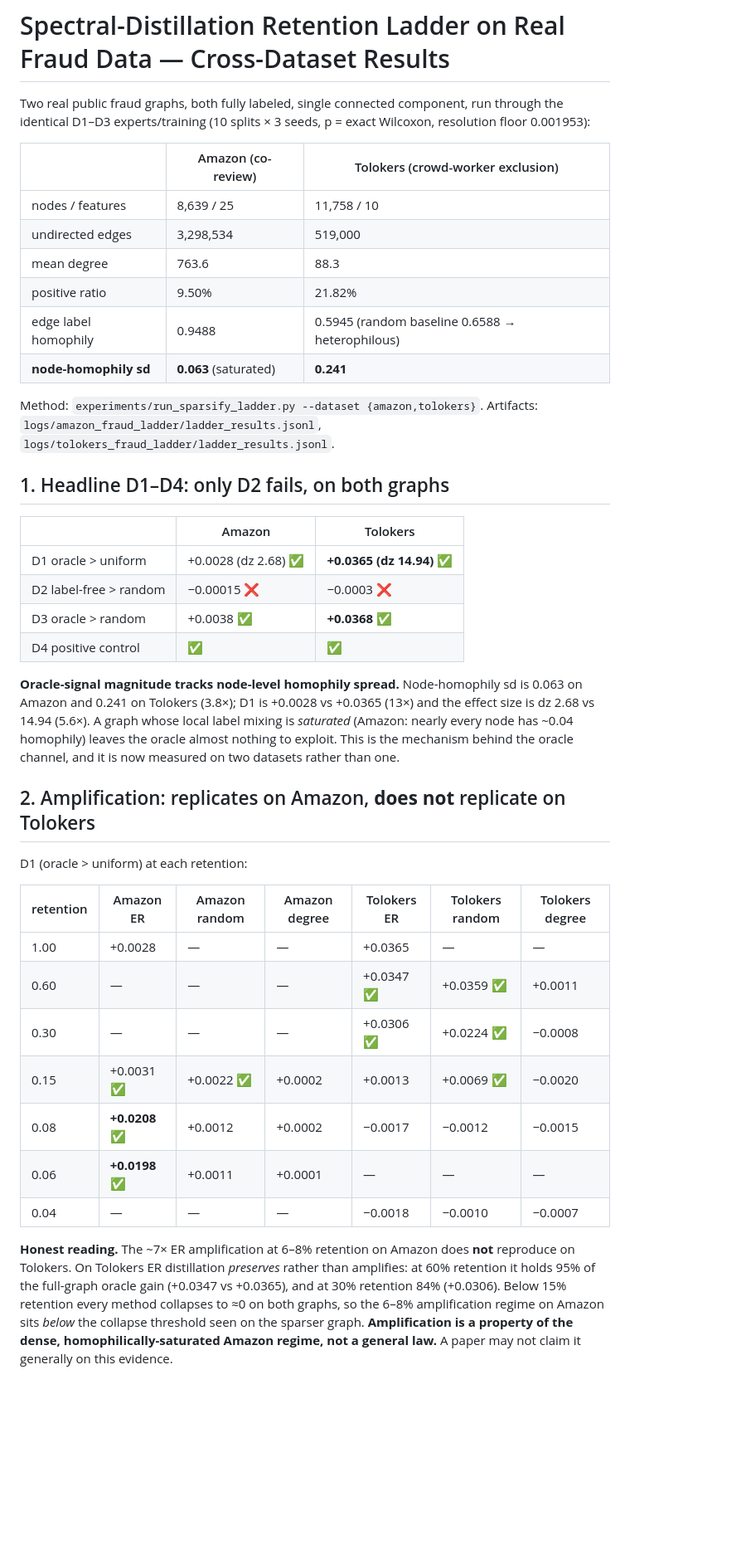
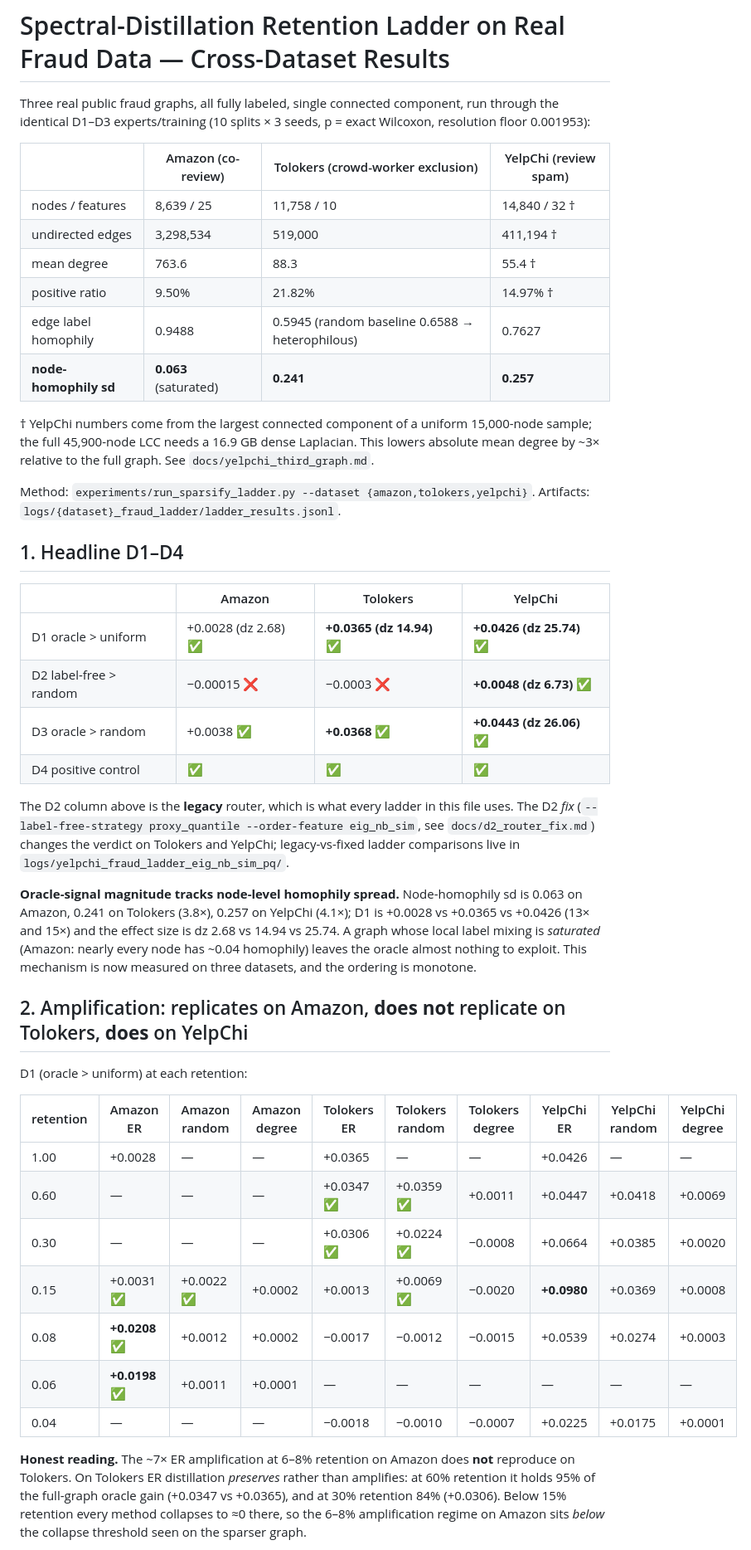
Before and after one commit to Prakshil/Spectral-Distillation-Fidelity-Research, a Markdown page: docs/sparsify_ladder_results.md, the part around one of its changes. Shown at 83% size. Rendered like a GitHub page; blank space fills up the shorter version.

```diff
--- a/docs/sparsify_ladder_results.md
+++ b/docs/sparsify_ladder_results.md
@@ -1,55 +1,63 @@
 # Spectral-Distillation Retention Ladder on Real Fraud Data — Cross-Dataset Results
 
-Two real public fraud graphs, both fully labeled, single connected component, run through the
+Three real public fraud graphs, all fully labeled, single connected component, run through the
 identical D1–D3 experts/training (10 splits × 3 seeds, p = exact Wilcoxon, resolution floor
 0.001953):
 
-| | Amazon (co-review) | Tolokers (crowd-worker exclusion) |
-|---|---|---|
-| nodes / features | 8,639 / 25 | 11,758 / 10 |
-| undirected edges | 3,298,534 | 519,000 |
-| mean degree | 763.6 | 88.3 |
-| positive ratio | 9.50% | 21.82% |
-| edge label homophily | 0.9488 | 0.5945 (random baseline 0.6588 → heterophilous) |
-| **node-homophily sd** | **0.063** (saturated) | **0.241** |
+| | Amazon (co-review) | Tolokers (crowd-worker exclusion) | YelpChi (review spam) |
+|---|---|---|---|
+| nodes / features | 8,639 / 25 | 11,758 / 10 | 14,840 / 32 † |
+| undirected edges | 3,298,534 | 519,000 | 411,194 † |
+| mean degree | 763.6 | 88.3 | 55.4 † |
+| positive ratio | 9.50% | 21.82% | 14.97% † |
+| edge label homophily | 0.9488 | 0.5945 (random baseline 0.6588 → heterophilous) | 0.7627 |
+| **node-homophily sd** | **0.063** (saturated) | **0.241** | **0.257** |
 
-Method: `experiments/run_sparsify_ladder.py --dataset {amazon,tolokers}`. Artifacts:
-`logs/amazon_fraud_ladder/ladder_results.jsonl`, `logs/tolokers_fraud_ladder/ladder_results.jsonl`.
+† YelpChi numbers come from the largest connected component of a uniform 15,000-node sample; the
+full 45,900-node LCC needs a 16.9 GB dense Laplacian. This lowers absolute mean degree by ~3×
+relative to the full graph. See `docs/yelpchi_third_graph.md`.
 
-## 1. Headline D1–D4: only D2 fails, on both graphs
+Method: `experiments/run_sparsify_ladder.py --dataset {amazon,tolokers,yelpchi}`. Artifacts:
+`logs/{dataset}_fraud_ladder/ladder_results.jsonl`.
 
-| | Amazon | Tolokers |
-|---|---|---|
-| D1 oracle > uniform | +0.0028 (dz 2.68) ✅ | **+0.0365 (dz 14.94)** ✅ |
-| D2 label-free > random | −0.00015 ❌ | −0.0003 ❌ |
-| D3 oracle > random | +0.0038 ✅ | **+0.0368** ✅ |
-| D4 positive control | ✅ | ✅ |
+## 1. Headline D1–D4
+
+| | Amazon | Tolokers | YelpChi |
+|---|---|---|---|
+| D1 oracle > uniform | +0.0028 (dz 2.68) ✅ | **+0.0365 (dz 14.94)** ✅ | **+0.0426 (dz 25.74)** ✅ |
+| D2 label-free > random | −0.00015 ❌ | −0.0003 ❌ | **+0.0048 (dz 6.73)** ✅ |
+| D3 oracle > random | +0.0038 ✅ | **+0.0368** ✅ | **+0.0443 (dz 26.06)** ✅ |
+| D4 positive control | ✅ | ✅ | ✅ |
+
+The D2 column above is the **legacy** router, which is what every ladder in this file uses. The
+D2 *fix* (`--label-free-strategy proxy_quantile --order-feature eig_nb_sim`, see
+`docs/d2_router_fix.md`) changes the verdict on Tolokers and YelpChi; legacy-vs-fixed ladder
+comparisons live in `logs/yelpchi_fraud_ladder_eig_nb_sim_pq/`.
 
 **Oracle-signal magnitude tracks node-level homophily spread.** Node-homophily sd is 0.063 on
-Amazon and 0.241 on Tolokers (3.8×); D1 is +0.0028 vs +0.0365 (13×) and the effect size is
-dz 2.68 vs 14.94 (5.6×). A graph whose local label mixing is *saturated* (Amazon: nearly every
-node has ~0.04 homophily) leaves the oracle almost nothing to exploit. This is the mechanism
-behind the oracle channel, and it is now measured on two datasets rather than one.
+Amazon, 0.241 on Tolokers (3.8×), 0.257 on YelpChi (4.1×); D1 is +0.0028 vs +0.0365 vs +0.0426
+(13× and 15×) and the effect size is dz 2.68 vs 14.94 vs 25.74. A graph whose local label mixing
+is *saturated* (Amazon: nearly every node has ~0.04 homophily) leaves the oracle almost nothing
+to exploit. This mechanism is now measured on three datasets, and the ordering is monotone.
 
-## 2. Amplification: replicates on Amazon, **does not** replicate on Tolokers
+## 2. Amplification: replicates on Amazon, **does not** replicate on Tolokers, **does** on YelpChi
 
 D1 (oracle > uniform) at each retention:
 
-| retention | Amazon ER | Amazon random | Amazon degree | Tolokers ER | Tolokers random | Tolokers degree |
-|---|---|---|---|---|---|---|
-| 1.00 | +0.0028 | — | — | +0.0365 | — | — |
-| 0.60 | — | — | — | +0.0347 ✅ | +0.0359 ✅ | +0.0011 |
-| 0.30 | — | — | — | +0.0306 ✅ | +0.0224 ✅ | −0.0008 |
-| 0.15 | +0.0031 ✅ | +0.0022 ✅ | +0.0002 | +0.0013 | +0.0069 ✅ | −0.0020 |
-| 0.08 | **+0.0208 ✅** | +0.0012 | +0.0002 | −0.0017 | −0.0012 | −0.0015 |
-| 0.06 | **+0.0198 ✅** | +0.0011 | +0.0001 | — | — | — |
-| 0.04 | — | — | — | −0.0018 | −0.0010 | −0.0007 |
+| retention | Amazon ER | Amazon random | Amazon degree | Tolokers ER | Tolokers random | Tolokers degree | YelpChi ER | YelpChi random | YelpChi degree |
+|---|---|---|---|---|---|---|---|---|---|
+| 1.00 | +0.0028 | — | — | +0.0365 | — | — | +0.0426 | — | — |
+| 0.60 | — | — | — | +0.0347 ✅ | +0.0359 ✅ | +0.0011 | +0.0447 | +0.0418 | +0.0069 |
+| 0.30 | — | — | — | +0.0306 ✅ | +0.0224 ✅ | −0.0008 | +0.0664 | +0.0385 | +0.0020 |
+| 0.15 | +0.0031 ✅ | +0.0022 ✅ | +0.0002 | +0.0013 | +0.0069 ✅ | −0.0020 | **+0.0980** | +0.0369 | +0.0008 |
+| 0.08 | **+0.0208 ✅** | +0.0012 | +0.0002 | −0.0017 | −0.0012 | −0.0015 | +0.0539 | +0.0274 | +0.0003 |
+| 0.06 | **+0.0198 ✅** | +0.0011 | +0.0001 | — | — | — | — | — | — |
+| 0.04 | — | — | — | −0.0018 | −0.0010 | −0.0007 | +0.0225 | +0.0175 | +0.0001 |
 
 **Honest reading.** The ~7× ER amplification at 6–8% retention on Amazon does **not** reproduce
 on Tolokers. On Tolokers ER distillation *preserves* rather than amplifies: at 60% retention it
 holds 95% of the full-graph oracle gain (+0.0347 vs +0.0365), and at 30% retention 84%
-(+0.0306). Below 15% retention every method collapses to ≈0 on both graphs, so the
+(+0.0306). Below 15% retention every method collapses to ≈0 there, so the
 6–8% amplification regime on Amazon sits *below* the collapse threshold seen on the sparser
-graph. **Amplification is a property of the dense, homophilically-saturated Amazon regime, not a
-general law.** A paper may not claim it generally on this evidence.
+graph.
 
```
Also changed, not shown: other parts of docs/sparsify_ladder_results.md (+68 -30 lines), docs/reproducibility.md (+20 -12 lines).
